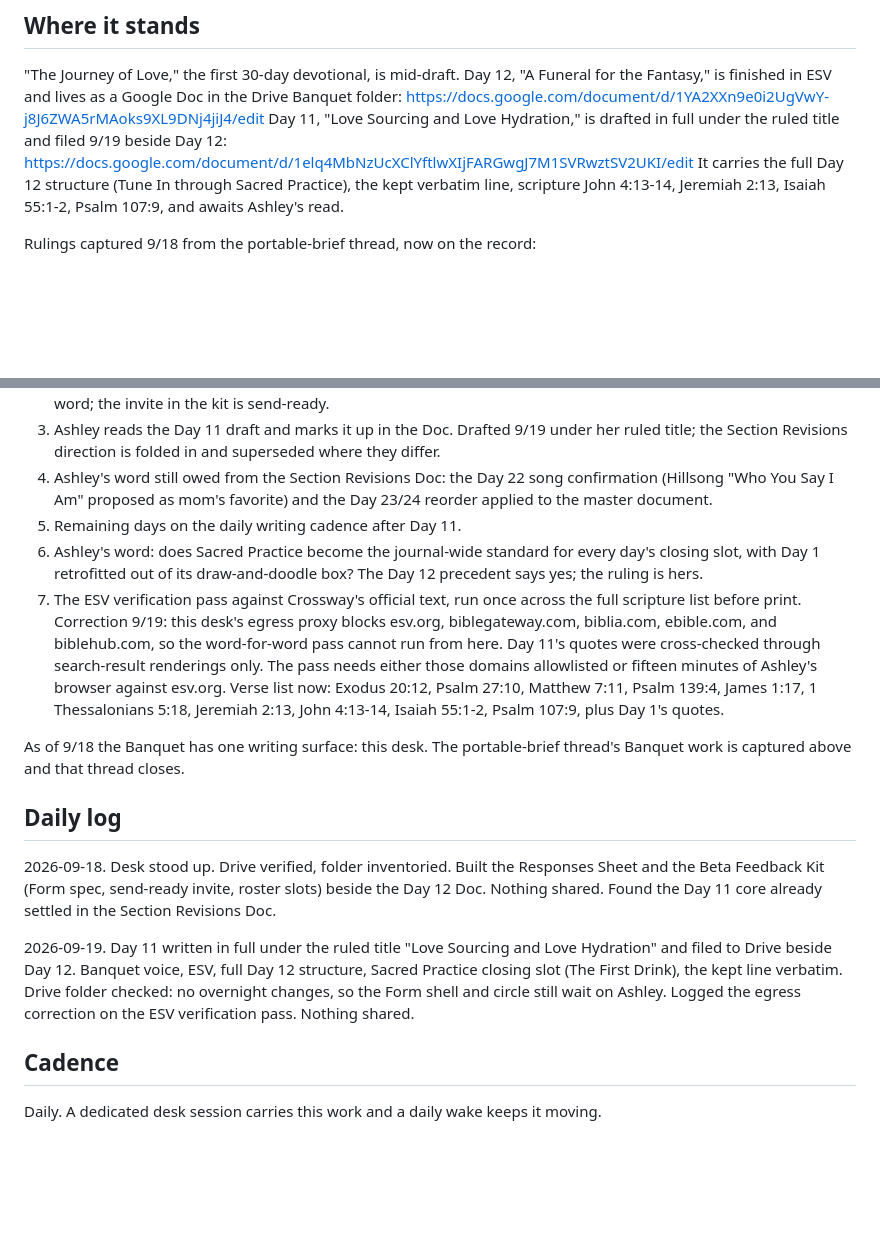
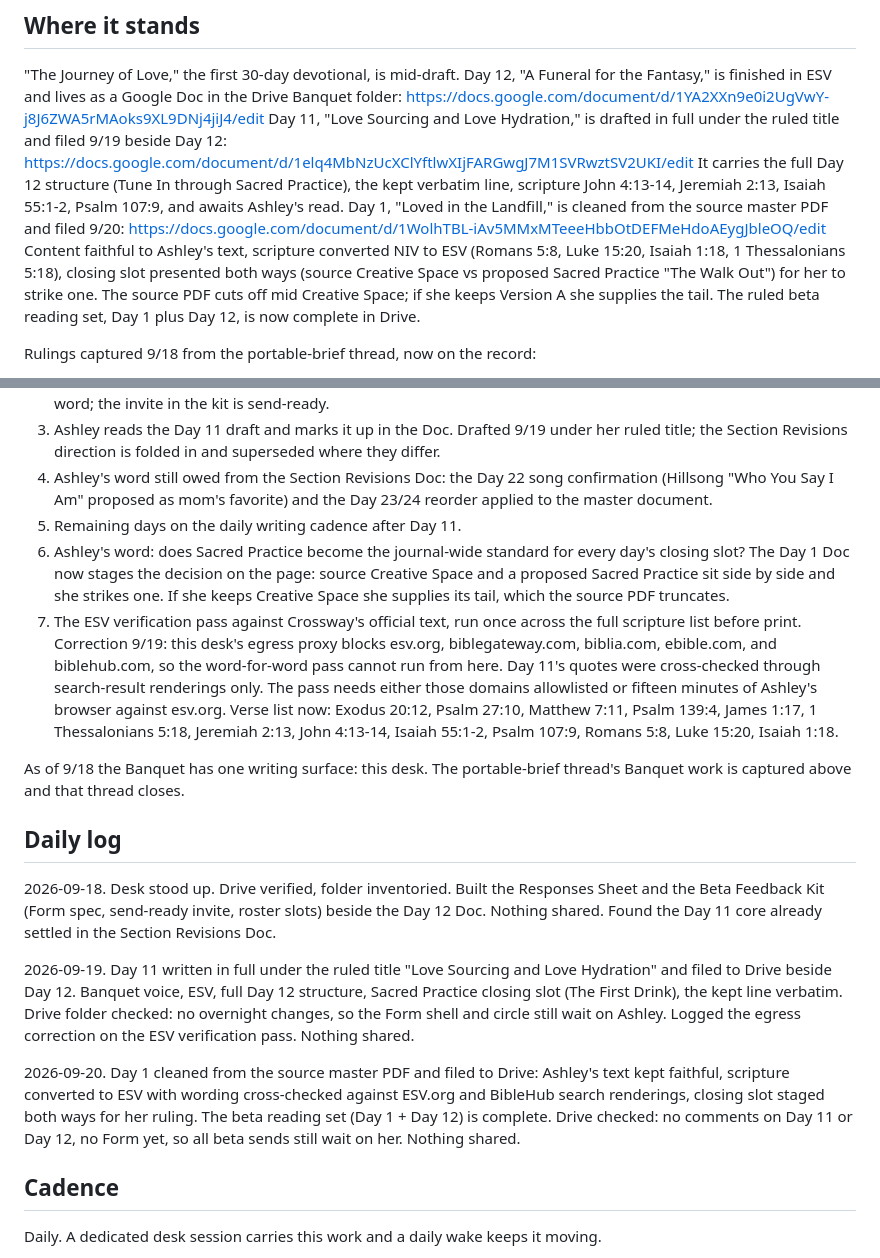
Before and after one commit to ashley-rudder/ashley-rudder-brief, a Markdown page: projects/the-banquet.md, 2 parts joined by grey strips. GitHub-like rendering; blank space fills up the shorter version.

Commit message:
Banquet: Day 1 cleaned to ESV and filed, beta reading set complete in Drive
Closing slot staged both ways for Ashley's Creative Space vs Sacred Practice ruling.

Co-Authored-By: Claude Fable 5 <noreply@anthropic.com>
Claude-Session: https://claude.ai/code/session_01HFMgxLxwSS4nXEDshxwWiW

```diff
--- a/projects/the-banquet.md
+++ b/projects/the-banquet.md
@@ -12,6 +12,9 @@ Record source: the Banquet thread work Ashley pasted into the operator session 9
 Day 12, "A Funeral for the Fantasy," is finished in ESV and lives as a Google Doc in the Drive Banquet folder: https://docs.google.com/document/d/1YA2XXn9e0i2UgVwY-j8J6ZWA5rMAoks9XL9DNj4jiJ4/edit
 Day 11, "Love Sourcing and Love Hydration," is drafted in full under the ruled title and filed 9/19 beside Day 12: https://docs.google.com/document/d/1elq4MbNzUcXClYftlwXIjFARGwgJ7M1SVRwztSV2UKI/edit
 It carries the full Day 12 structure (Tune In through Sacred Practice), the kept verbatim line, scripture John 4:13-14, Jeremiah 2:13, Isaiah 55:1-2, Psalm 107:9, and awaits Ashley's read.
+Day 1, "Loved in the Landfill," is cleaned from the source master PDF and filed 9/20: https://docs.google.com/document/d/1WolhTBL-iAv5MMxMTeeeHbbOtDEFMeHdoAEygJbleOQ/edit
+Content faithful to Ashley's text, scripture converted NIV to ESV (Romans 5:8, Luke 15:20, Isaiah 1:18, 1 Thessalonians 5:18), closing slot presented both ways (source Creative Space vs proposed Sacred Practice "The Walk Out") for her to strike one. The source PDF cuts off mid Creative Space; if she keeps Version A she supplies the tail.
+The ruled beta reading set, Day 1 plus Day 12, is now complete in Drive.
 
 Rulings captured 9/18 from the portable-brief thread, now on the record:
 1. ESV is the translation for the whole devotional. Locked by Ashley.
@@ -47,8 +50,8 @@ The jointhebanquet.com app is Path 2: a real build on fresh infrastructure, neve
 3. Ashley reads the Day 11 draft and marks it up in the Doc. Drafted 9/19 under her ruled title; the Section Revisions direction is folded in and superseded where they differ.
 4. Ashley's word still owed from the Section Revisions Doc: the Day 22 song confirmation (Hillsong "Who You Say I Am" proposed as mom's favorite) and the Day 23/24 reorder applied to the master document.
 5. Remaining days on the daily writing cadence after Day 11.
-6. Ashley's word: does Sacred Practice become the journal-wide standard for every day's closing slot, with Day 1 retrofitted out of its draw-and-doodle box? The Day 12 precedent says yes; the ruling is hers.
-7. The ESV verification pass against Crossway's official text, run once across the full scripture list before print. Correction 9/19: this desk's egress proxy blocks esv.org, biblegateway.com, biblia.com, ebible.com, and biblehub.com, so the word-for-word pass cannot run from here. Day 11's quotes were cross-checked through search-result renderings only. The pass needs either those domains allowlisted or fifteen minutes of Ashley's browser against esv.org. Verse list now: Exodus 20:12, Psalm 27:10, Matthew 7:11, Psalm 139:4, James 1:17, 1 Thessalonians 5:18, Jeremiah 2:13, John 4:13-14, Isaiah 55:1-2, Psalm 107:9, plus Day 1's quotes.
+6. Ashley's word: does Sacred Practice become the journal-wide standard for every day's closing slot? The Day 1 Doc now stages the decision on the page: source Creative Space and a proposed Sacred Practice sit side by side and she strikes one. If she keeps Creative Space she supplies its tail, which the source PDF truncates.
+7. The ESV verification pass against Crossway's official text, run once across the full scripture list before print. Correction 9/19: this desk's egress proxy blocks esv.org, biblegateway.com, biblia.com, ebible.com, and biblehub.com, so the word-for-word pass cannot run from here. Day 11's quotes were cross-checked through search-result renderings only. The pass needs either those domains allowlisted or fifteen minutes of Ashley's browser against esv.org. Verse list now: Exodus 20:12, Psalm 27:10, Matthew 7:11, Psalm 139:4, James 1:17, 1 Thessalonians 5:18, Jeremiah 2:13, John 4:13-14, Isaiah 55:1-2, Psalm 107:9, Romans 5:8, Luke 15:20, Isaiah 1:18.
 
 As of 9/18 the Banquet has one writing surface: this desk. The portable-brief thread's Banquet work is captured above and that thread closes.
 
@@ -58,6 +61,8 @@ As of 9/18 the Banquet has one writing surface: this desk. The portable-brief th
 
 2026-09-19. Day 11 written in full under the ruled title "Love Sourcing and Love Hydration" and filed to Drive beside Day 12. Banquet voice, ESV, full Day 12 structure, Sacred Practice closing slot (The First Drink), the kept line verbatim. Drive folder checked: no overnight changes, so the Form shell and circle still wait on Ashley. Logged the egress correction on the ESV verification pass. Nothing shared.
 
+2026-09-20. Day 1 cleaned from the source master PDF and filed to Drive: Ashley's text kept faithful, scripture converted to ESV with wording cross-checked against ESV.org and BibleHub search renderings, closing slot staged both ways for her ruling. The beta reading set (Day 1 + Day 12) is complete. Drive checked: no comments on Day 11 or Day 12, no Form yet, so all beta sends still wait on her. Nothing shared.
+
 ## Cadence
 
 Daily. A dedicated desk session carries this work and a daily wake keeps it moving.
```
